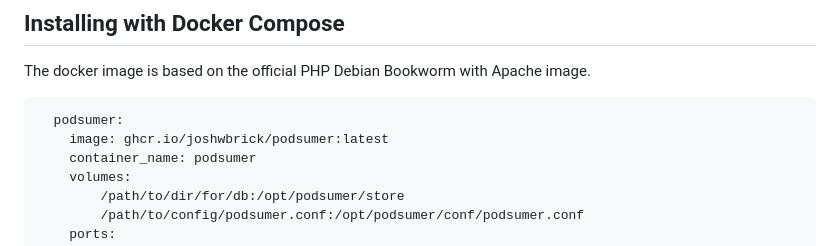
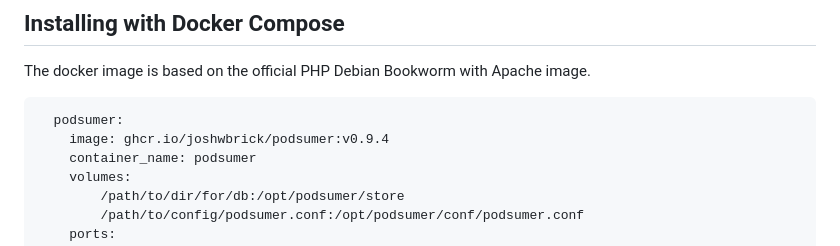
Before and after one commit to leftouterjoins/podsumer, a Markdown page: README.md, the part around the change. GitHub-like rendering.

Commit message:
Don't suggest use of `latest` image

````diff
--- a/README.md
+++ b/README.md
@@ -37,7 +37,7 @@ The docker image is based on the official PHP Debian Bookworm with Apache image.
 
 ```
   podsumer:
-    image: ghcr.io/joshwbrick/podsumer:latest
+    image: ghcr.io/joshwbrick/podsumer:v0.9.4
     container_name: podsumer
     volumes:
         /path/to/dir/for/db:/opt/podsumer/store
````
